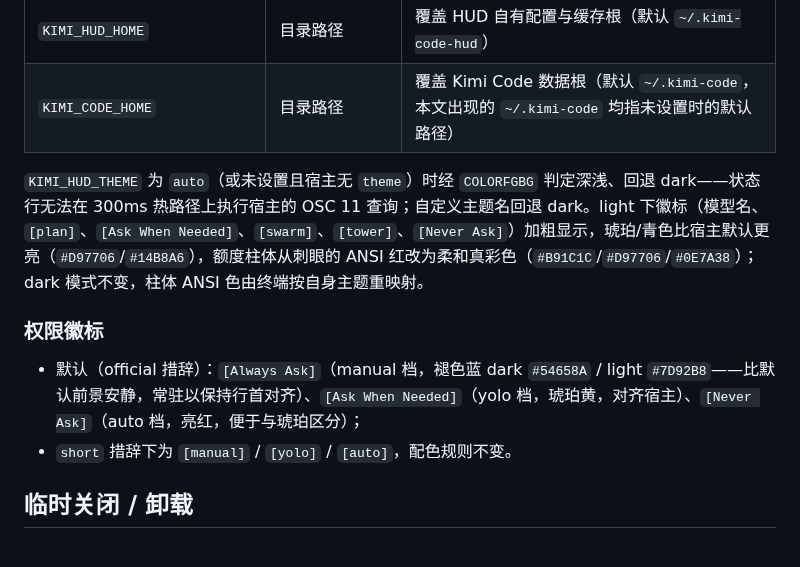
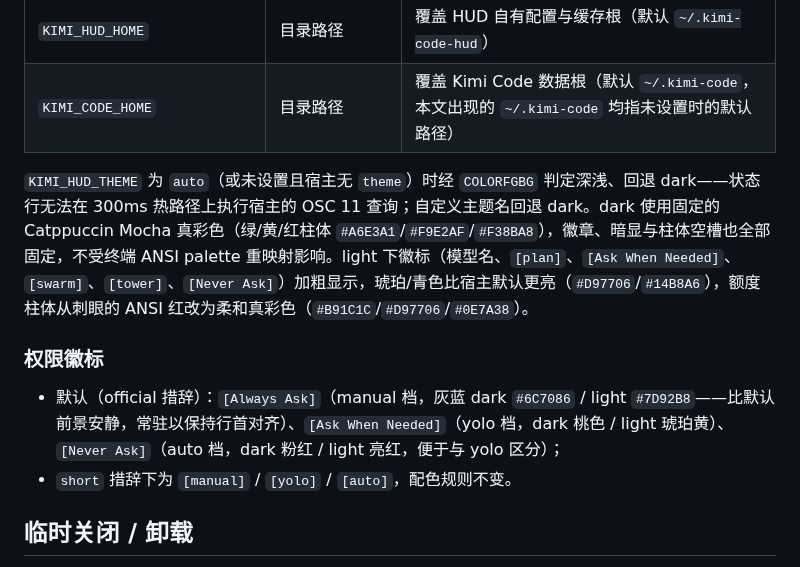
Before and after one commit to FinbackYu/kimi-code-hud, a Markdown page: README.md, the part around the change. Drawn GitHub-style.

```diff
--- a/README.md
+++ b/README.md
@@ -61,11 +61,11 @@ HUD 自有设置保存在 `~/.kimi-code-hud/config.json`（JSON；容忍未知
 | `KIMI_HUD_HOME` | 目录路径 | 覆盖 HUD 自有配置与缓存根（默认 `~/.kimi-code-hud`） |
 | `KIMI_CODE_HOME` | 目录路径 | 覆盖 Kimi Code 数据根（默认 `~/.kimi-code`，本文出现的 `~/.kimi-code` 均指未设置时的默认路径） |
 
-`KIMI_HUD_THEME` 为 `auto`（或未设置且宿主无 `theme`）时经 `COLORFGBG` 判定深浅、回退 dark——状态行无法在 300ms 热路径上执行宿主的 OSC 11 查询；自定义主题名回退 dark。light 下徽标（模型名、`[plan]`、`[Ask When Needed]`、`[swarm]`、`[tower]`、`[Never Ask]`）加粗显示，琥珀/青色比宿主默认更亮（`#D97706`/`#14B8A6`），额度柱体从刺眼的 ANSI 红改为柔和真彩色（`#B91C1C`/`#D97706`/`#0E7A38`）；dark 模式不变，柱体 ANSI 色由终端按自身主题重映射。
+`KIMI_HUD_THEME` 为 `auto`（或未设置且宿主无 `theme`）时经 `COLORFGBG` 判定深浅、回退 dark——状态行无法在 300ms 热路径上执行宿主的 OSC 11 查询；自定义主题名回退 dark。dark 使用固定的 Catppuccin Mocha 真彩色（绿/黄/红柱体 `#A6E3A1`/`#F9E2AF`/`#F38BA8`），徽章、暗显与柱体空槽也全部固定，不受终端 ANSI palette 重映射影响。light 下徽标（模型名、`[plan]`、`[Ask When Needed]`、`[swarm]`、`[tower]`、`[Never Ask]`）加粗显示，琥珀/青色比宿主默认更亮（`#D97706`/`#14B8A6`），额度柱体从刺眼的 ANSI 红改为柔和真彩色（`#B91C1C`/`#D97706`/`#0E7A38`）。
 
 ### 权限徽标
 
-- 默认（official 措辞）：`[Always Ask]`（manual 档，褪色蓝 dark `#54658A` / light `#7D92B8`——比默认前景安静，常驻以保持行首对齐）、`[Ask When Needed]`（yolo 档，琥珀黄，对齐宿主）、`[Never Ask]`（auto 档，亮红，便于与琥珀区分）；
+- 默认（official 措辞）：`[Always Ask]`（manual 档，灰蓝 dark `#6C7086` / light `#7D92B8`——比默认前景安静，常驻以保持行首对齐）、`[Ask When Needed]`（yolo 档，dark 桃色 / light 琥珀黄）、`[Never Ask]`（auto 档，dark 粉红 / light 亮红，便于与 yolo 区分）；
 - `short` 措辞下为 `[manual]` / `[yolo]` / `[auto]`，配色规则不变。
 
 ## 临时关闭 / 卸载
```
Also changed, not shown: CAPABILITIES.md (+1 -1 lines), README.en.md (+2 -2 lines), docs/media/hud-states.png, 9 other files.
